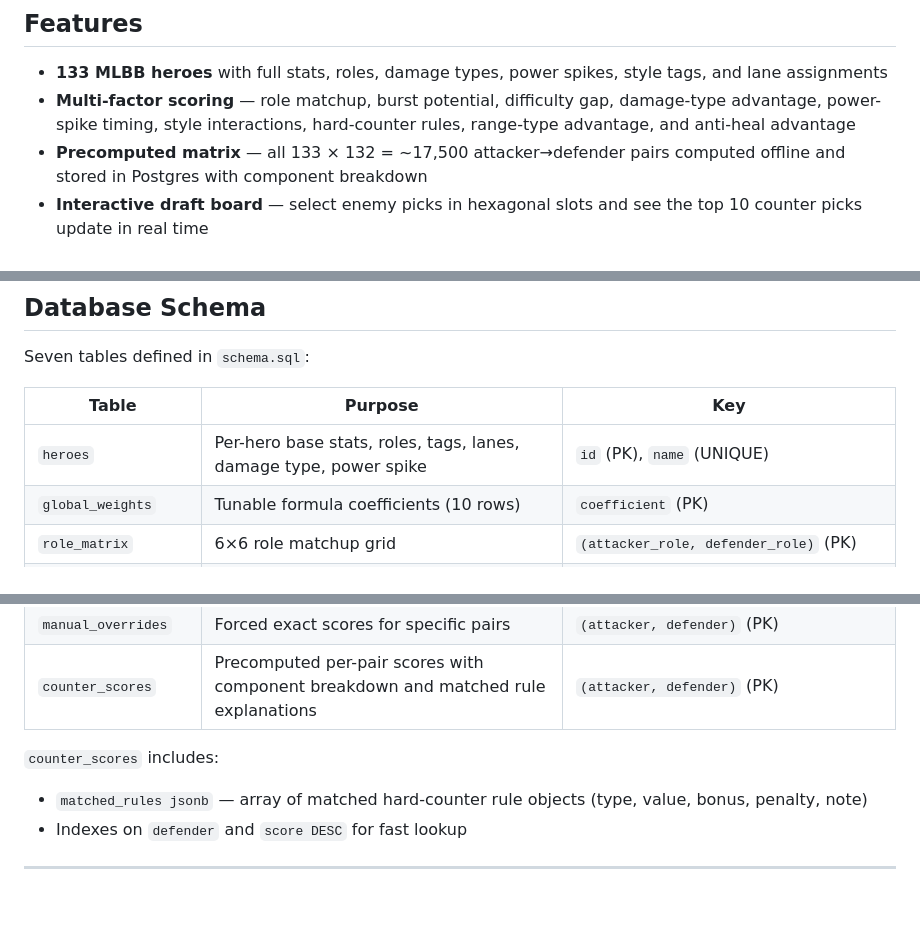
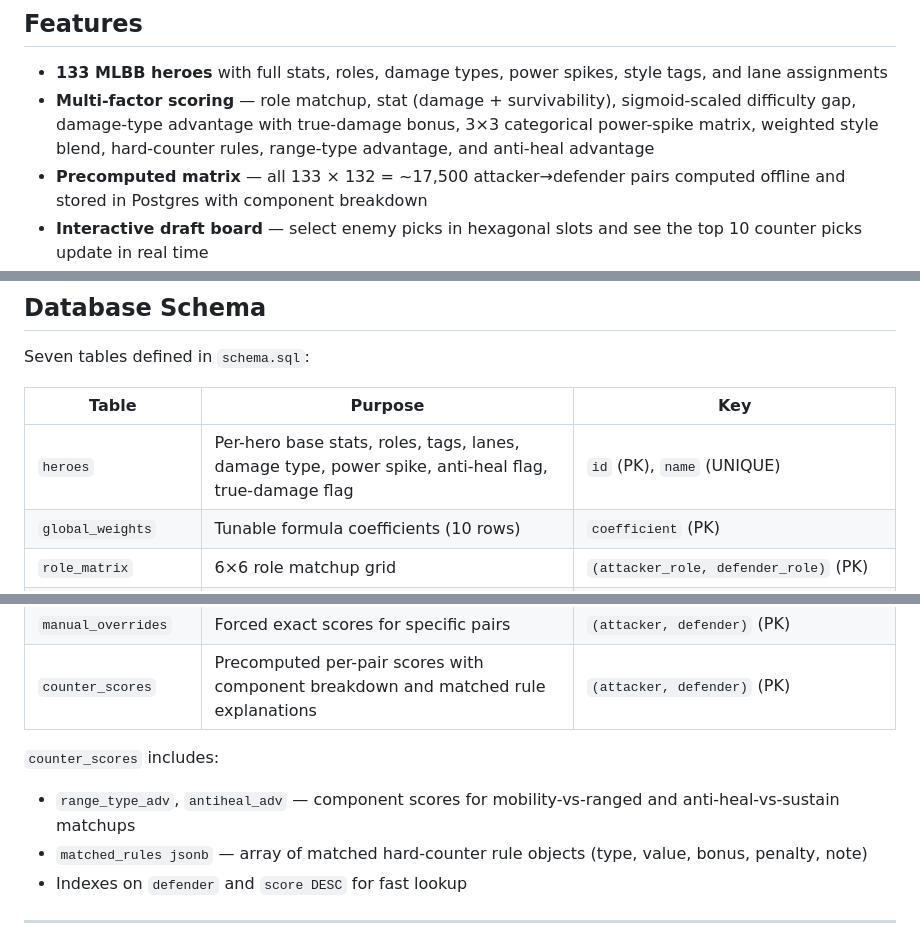
Before and after one commit to burny143/mlbb-drafter-v2.0, a Markdown page: README.md, 3 parts joined by grey strips. Rendered like a GitHub page; blank space fills up the shorter version.

```diff
--- a/README.md
+++ b/README.md
@@ -29,7 +29,7 @@ A counter-pick recommendation engine for **Mobile Legends: Bang Bang**. It migra
 ## Features
 
 - **133 MLBB heroes** with full stats, roles, damage types, power spikes, style tags, and lane assignments
-- **Multi-factor scoring** — role matchup, burst potential, difficulty gap, damage-type advantage, power-spike timing, style interactions, hard-counter rules, range-type advantage, and anti-heal advantage
+- **Multi-factor scoring** — role matchup, stat (damage + survivability), sigmoid-scaled difficulty gap, damage-type advantage with true-damage bonus, 3×3 categorical power-spike matrix, weighted style blend, hard-counter rules, range-type advantage, and anti-heal advantage
 - **Precomputed matrix** — all 133 × 132 = ~17,500 attacker→defender pairs computed offline and stored in Postgres with component breakdown
 - **Interactive draft board** — select enemy picks in hexagonal slots and see the top 10 counter picks update in real time
 - **Sum / Average mode** — toggle between total score and per-pick average aggregate
@@ -223,7 +239,7 @@ Seven tables defined in `schema.sql`:
 
 | Table | Purpose | Key |
 |---|---|---|
-| `heroes` | Per-hero base stats, roles, tags, lanes, damage type, power spike | `id` (PK), `name` (UNIQUE) |
+| `heroes` | Per-hero base stats, roles, tags, lanes, damage type, power spike, anti-heal flag, true-damage flag | `id` (PK), `name` (UNIQUE) |
 | `global_weights` | Tunable formula coefficients (10 rows) | `coefficient` (PK) |
 | `role_matrix` | 6×6 role matchup grid | `(attacker_role, defender_role)` (PK) |
 | `style_matrix` | 22×22 style/tag interaction grid | `(attacker_tag, defender_tag)` (PK) |
@@ -232,6 +248,7 @@ Seven tables defined in `schema.sql`:
 | `counter_scores` | Precomputed per-pair scores with component breakdown and matched rule explanations | `(attacker, defender)` (PK) |
 
 `counter_scores` includes:
+- `range_type_adv`, `antiheal_adv` — component scores for mobility-vs-ranged and anti-heal-vs-sustain matchups
 - `matched_rules jsonb` — array of matched hard-counter rule objects (type, value, bonus, penalty, note)
 - Indexes on `defender` and `score DESC` for fast lookup
 
```
Also changed, not shown: other parts of README.md (+34 -16 lines).
